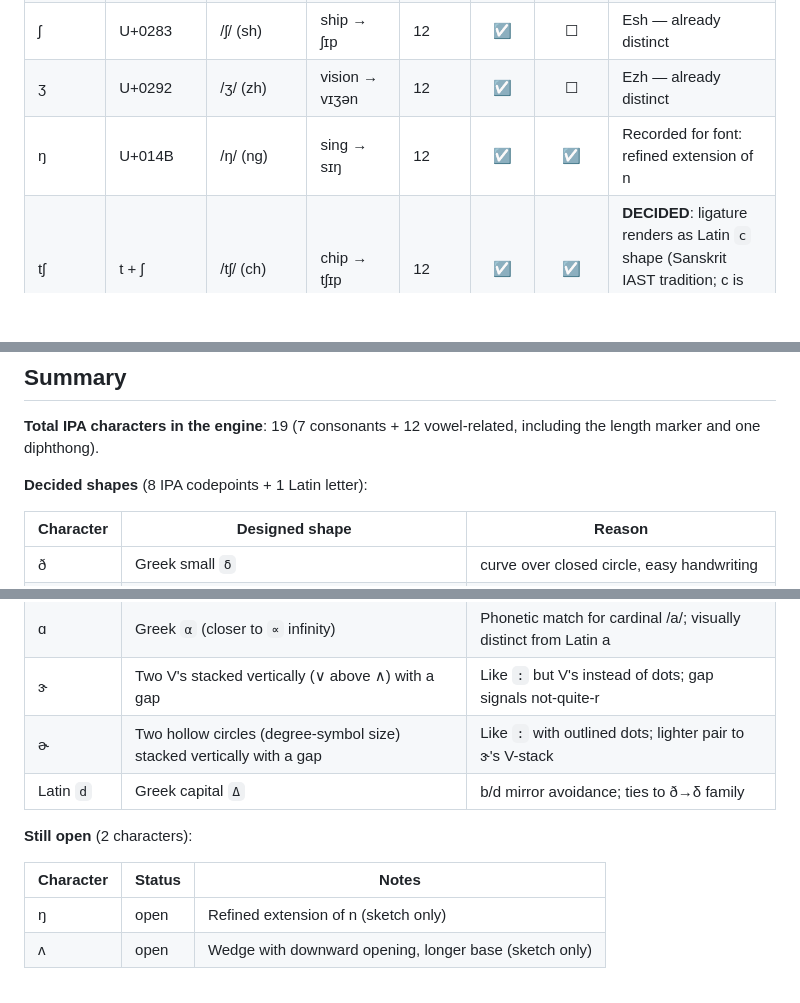
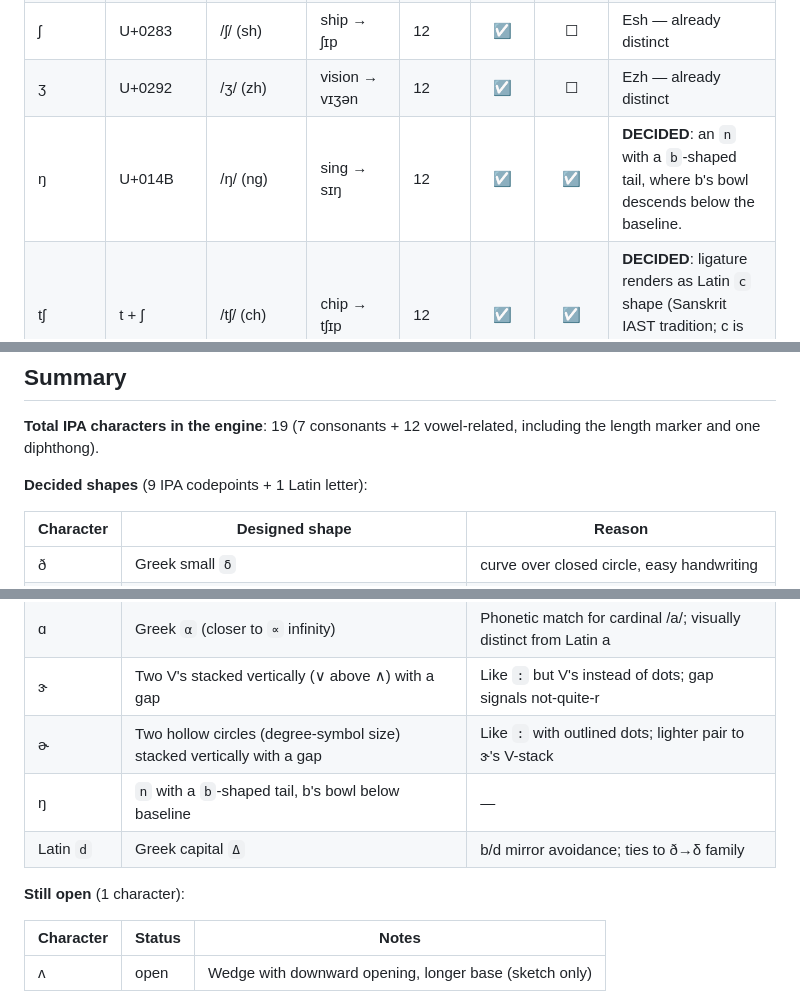
Before and after one commit to gnowledge/naYana-tutor, a Markdown page: docs/font-glyph-checklist.md, 3 parts joined by grey strips. Rendered like a GitHub page; blank space fills up the shorter version.

Commit message:
Lock font shape for ŋ: an n with a b-shaped tail, b's bowl below baseline
Velar nasal /ŋ/ (U+014B, sing → sɪŋ) gets a defined shape: an n
with a b-shaped tail, where b's bowl descends below the baseline.

Updates:
  - consonants table: ŋ row marked DECIDED
  - decided-shapes summary: 9 IPA codepoints + 1 Latin letter
  - letter-shape mappings table: ŋ entry added
  - still-open list shrinks to 1: just ʌ remains

```diff
--- a/docs/font-glyph-checklist.md
+++ b/docs/font-glyph-checklist.md
@@ -51,7 +51,7 @@ doesn't have to relitigate them:
 | ð | U+00F0 | voiced /ð/ (this) | this → ðɪs | 11 | ☑ | ☑ | **DECIDED**: render as Greek small `δ` — curve over closed circle, easy to handwrite |
 | ʃ | U+0283 | /ʃ/ (sh) | ship → ʃɪp | 12 | ☑ | ☐ | Esh — already distinct |
 | ʒ | U+0292 | /ʒ/ (zh) | vision → vɪʒən | 12 | ☑ | ☐ | Ezh — already distinct |
-| ŋ | U+014B | /ŋ/ (ng) | sing → sɪŋ | 12 | ☑ | ☑ | Recorded for font: refined extension of n |
+| ŋ | U+014B | /ŋ/ (ng) | sing → sɪŋ | 12 | ☑ | ☑ | **DECIDED**: an `n` with a `b`-shaped tail, where b's bowl descends below the baseline. |
 | tʃ | t + ʃ | /tʃ/ (ch) | chip → tʃɪp | 12 | ☑ | ☑ | **DECIDED**: ligature renders as Latin `c` shape (Sanskrit IAST tradition; c is unused in current Nayana output) |
 | dʒ | d + ʒ | /dʒ/ (j) | judge → dʒʌdʒ | 13 | ☑ | ☑ | **DECIDED**: ligature renders as Latin `j` shape (Sanskrit IAST tradition; j is unused in current Nayana output) |
 
@@ -78,7 +78,7 @@ doesn't have to relitigate them:
 
 **Total IPA characters in the engine**: 19 (7 consonants + 12 vowel-related, including the length marker and one diphthong).
 
-**Decided shapes** (8 IPA codepoints + 1 Latin letter):
+**Decided shapes** (9 IPA codepoints + 1 Latin letter):
 
 | Character | Designed shape | Reason |
 |-----------|----------------|--------|
@@ -90,13 +90,13 @@ doesn't have to relitigate them:
 | ɑ | Greek `α` (closer to `∝` infinity) | Phonetic match for cardinal /a/; visually distinct from Latin a |
 | ɝ | Two V's stacked vertically (∨ above ∧) with a gap | Like `:` but V's instead of dots; gap signals not-quite-r |
 | ɚ | Two hollow circles (degree-symbol size) stacked vertically with a gap | Like `:` with outlined dots; lighter pair to ɝ's V-stack |
+| ŋ | `n` with a `b`-shaped tail, b's bowl below baseline | — |
 | Latin `d` | Greek capital `Δ` | b/d mirror avoidance; ties to ð→δ family |
 
-**Still open** (2 characters):
+**Still open** (1 character):
 
 | Character | Status | Notes |
 |-----------|--------|-------|
-| ŋ | open | Refined extension of n (sketch only) |
 | ʌ | open | Wedge with downward opening, longer base (sketch only) |
 
 The remaining 9 IPA characters (θ, ʃ, ʒ, ː, ɪ, ʊ, ɛ, ɔ, ɔɪ) are
```
Also changed, not shown: other parts of docs/font-glyph-checklist.md (+1 -0 lines).
